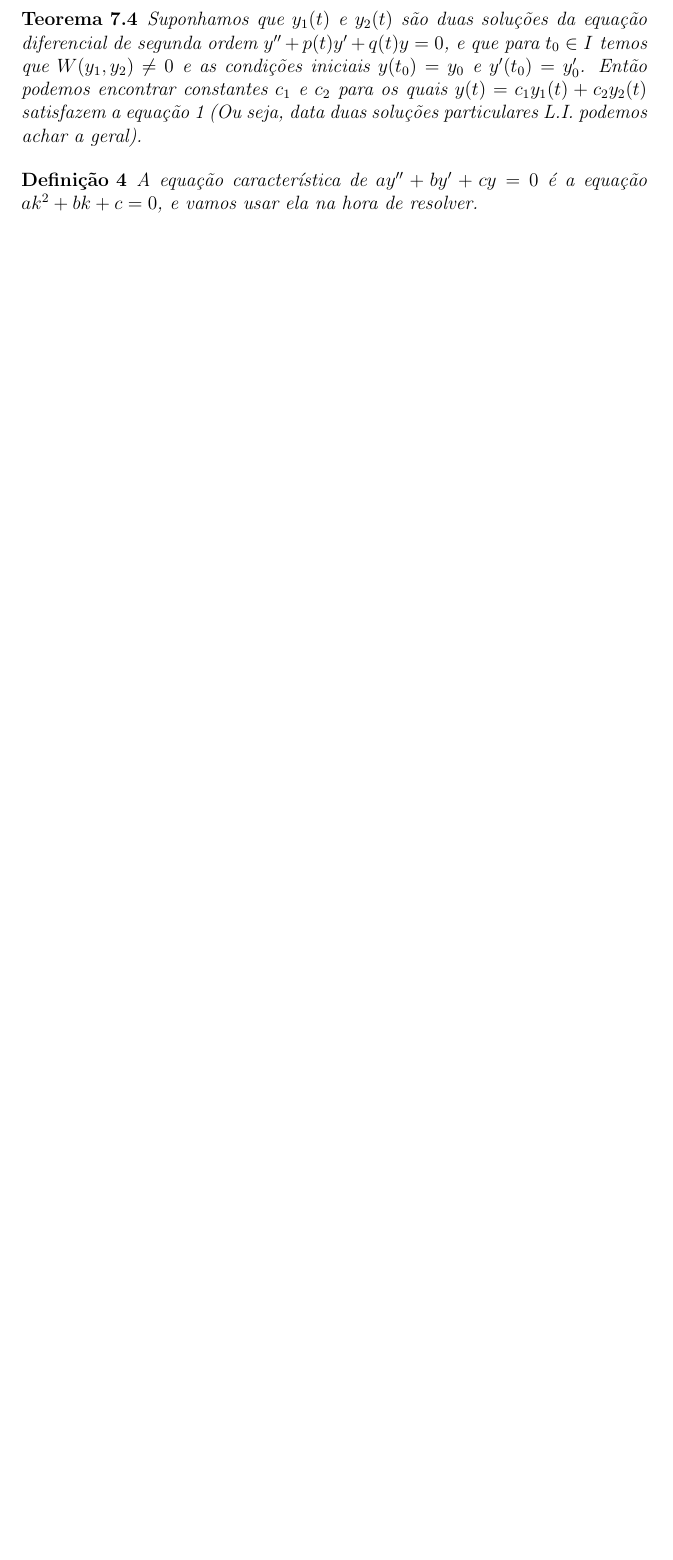
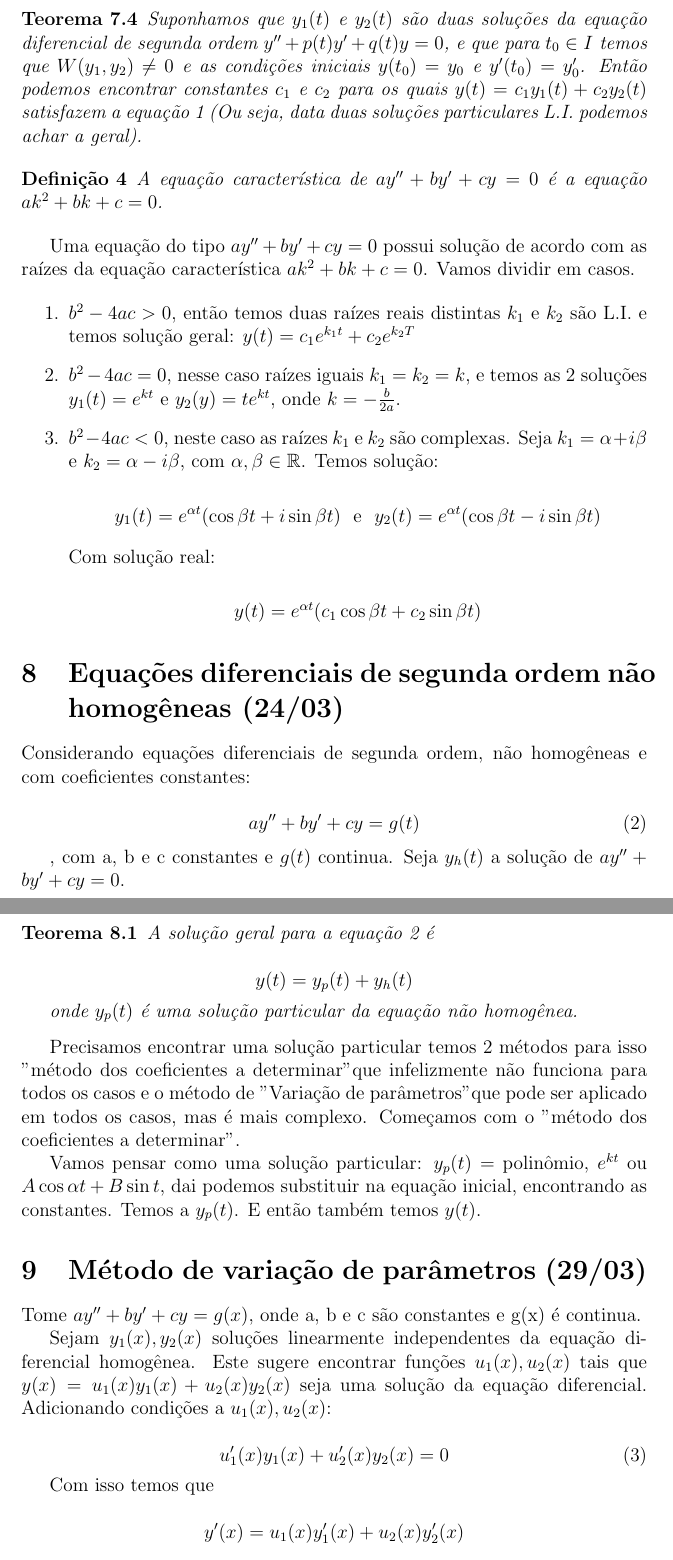
Before and after one commit to wellington36/Resumos_Terceiro_Periodo, a LaTeX document (EDO_Resumo.tex): part of page 7 of 7 before the commit and two parts of pages 7 and 8 of 8 after it, the two joined at a grey line, cut so that both start at the same text, the shorter picture padded with empty space. Compiled offline with pdfLaTeX.

Commit message:
update 03/04

```diff
--- a/EDO_Resumo.tex
+++ b/EDO_Resumo.tex
@@ -213,6 +213,57 @@ Se $g(t) = 0$ a equação \ref{segOrd} é dita homogênea.
 \end{theorem}
 
 \begin{definition}
-    A equação característica de $ay'' + by' + cy = 0$ é a equação $a k^2 + b k + c = 0$, e vamos usar ela na hora de resolver.
+    A equação característica de $ay'' + by' + cy = 0$ é a equação $a k^2 + b k + c = 0$.
 \end{definition}
 
+Uma equação do tipo $ay'' + by' + cy = 0$ possui solução de acordo com as raízes da equação característica $a k^2 + b k + c = 0$. Vamos dividir em casos.
+
+\begin{enumerate}
+    \item $b^2 - 4 a c > 0$, então temos duas raízes reais distintas $k_1$ e $k_2$ são L.I. e temos solução geral: $y(t) = c_1 e^{k_1 t} + c_2 e^{k_2 T}$
+    \item $b^2 - 4 a c = 0$, nesse caso raízes iguais $k_1 = k_2 = k$, e temos as 2 soluções $y_1(t) = e^{k t}$ e $y_2(y) = t e^{k t}$, onde $k = - \frac{b}{2 a}$.
+    \item $b^2 - 4 a c < 0$, neste caso as raízes $k_1$ e $k_2$ são complexas. Seja $k_1 = \alpha + i \beta$ e $k_2 = \alpha - i \beta$, com $\alpha, \beta \in \mathbb{R}$. Temos solução:
+
+    $$y_1(t) = e^{\alpha t} (\cos \beta t +  i\sin \beta t) \ \text{ e } \ y_2(t) = e^{\alpha t} (\cos \beta t -  i\sin \beta t)$$
+
+    Com solução real:
+
+    $$y(t) = e^{\alpha t} (c_1 \cos \beta t + c_2 \sin \beta t)$$
+\end{enumerate}
+
+\section{Equações diferenciais de segunda ordem não homogêneas (24/03)}
+
+Considerando equações diferenciais de segunda ordem, não homogêneas e com coeficientes constantes:
+
+\begin{equation}\label{difSegOrd}
+ay'' + b y' + c y = g(t)
+\end{equation}
+
+, com a, b e c constantes e $g(t)$ continua. Seja $y_h(t)$ a solução de $ay'' + b y' + c y = 0$.
+
+\begin{theorem}
+    A solução geral para a equação \ref{difSegOrd} é
+
+    $$y(t) = y_p (t) + y_h (t)$$
+
+    onde $y_p(t)$ é uma solução particular da equação não homogênea.
+\end{theorem}
+
+Precisamos encontrar uma solução particular temos 2 métodos para isso "método dos coeficientes a determinar" que infelizmente não funciona para todos os casos e o método de "Variação de parâmetros" que pode ser aplicado em todos os casos, mas é mais complexo. Começamos com o "método dos coeficientes a determinar".
+
+Vamos pensar como uma solução particular: $y_p(t) = $ polinômio, $e^{k t}$ ou $A \cos \alpha t + B \sin t$, dai podemos substituir na equação inicial, encontrando as constantes. Temos a $y_p(t)$. E então também temos $y(t)$.
+
+\section{Método de variação de parâmetros (29/03)}
+
+Tome $a y'' + b y' + c y = g(x)$, onde a, b e c são constantes e g(x) é continua.
+
+Sejam $y_1(x), y_2(x)$ soluções linearmente independentes da equação diferencial homogênea. Este sugere encontrar funções $u_1(x), u_2(x)$ tais que $y(x) = u_1(x) y_1(x) + u_2(x) y_2(x)$ seja uma solução da equação diferencial. Adicionando condições a $u_1(x), u_2(x)$:
+
+\begin{equation}\label{vp1}
+    u_1'(x) y_1(x) + u_2'(x) y_2(x) = 0
+\end{equation}
+
+Com isso temos que
+
+$$y'(x) = u_1(x) y_1'(x) + u_2(x) y_2'(x)$$
+
+\begin{equation}\label{vp2}
```
Also changed, not shown: EDO_Resumo.pdf, README.md, EDO_Resumo.tex (10 more changed lines).
